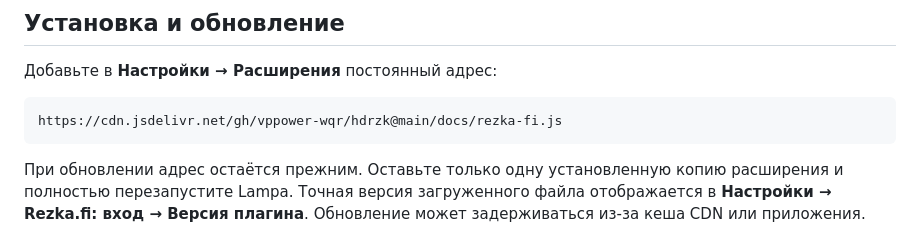
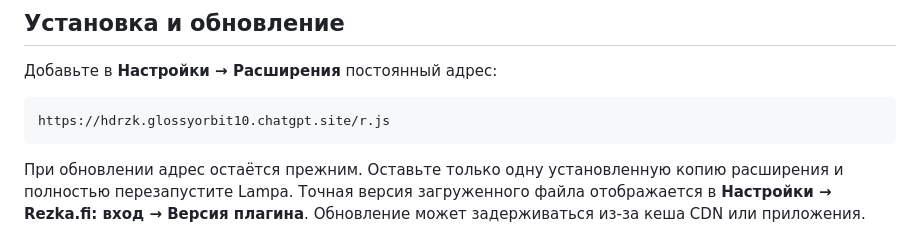
Before and after one commit to vppower-wqr/hdrzk, a Markdown page: README.md, the part around the change. Drawn GitHub-style.

Commit message:
Change extension URL in README
Updated the URL for the extension in the README.

````diff
--- a/README.md
+++ b/README.md
@@ -7,7 +7,7 @@
 Добавьте в **Настройки → Расширения** постоянный адрес:
 
 ```text
-https://cdn.jsdelivr.net/gh/vppower-wqr/hdrzk@main/docs/rezka-fi.js
+https://hdrzk.glossyorbit10.chatgpt.site/r.js
 ```
 
 При обновлении адрес остаётся прежним. Оставьте только одну установленную копию расширения и полностью перезапустите Lampa. Точная версия загруженного файла отображается в **Настройки → Rezka.fi: вход → Версия плагина**. Обновление может задерживаться из-за кеша CDN или приложения.
````
